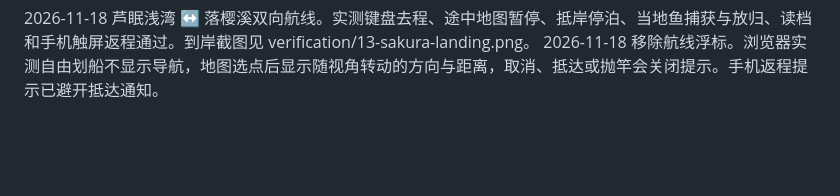
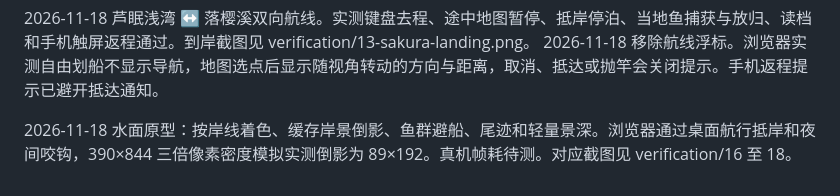
Before and after one commit to Qisi3344/huayue-ting, a Markdown page: progress.md, the part around the change. Drawn GitHub-style; blank space fills up the shorter version.

```diff
--- a/progress.md
+++ b/progress.md
@@ -14,3 +14,5 @@ Original prompt: Hermes 里的小船钓鱼项目中途中断，继续原有工
 
 2026-11-18 芦眠浅湾 ↔ 落樱溪双向航线。实测键盘去程、途中地图暂停、抵岸停泊、当地鱼捕获与放归、读档和手机触屏返程通过。到岸截图见 verification/13-sakura-landing.png。
 2026-11-18 移除航线浮标。浏览器实测自由划船不显示导航，地图选点后显示随视角转动的方向与距离，取消、抵达或抛竿会关闭提示。手机返程提示已避开抵达通知。
+
+2026-11-18 水面原型：按岸线着色、缓存岸景倒影、鱼群避船、尾迹和轻量景深。浏览器通过桌面航行抵岸和夜间咬钩，390×844 三倍像素密度模拟实测倒影为 89×192。真机帧耗待测。对应截图见 verification/16 至 18。
```
Also changed, not shown: README.md (+2 -2 lines), verification/16-shallows.png (added), verification/17-water-underway.png (added), verification/18-night-mobile.png (added), 6 other files.
